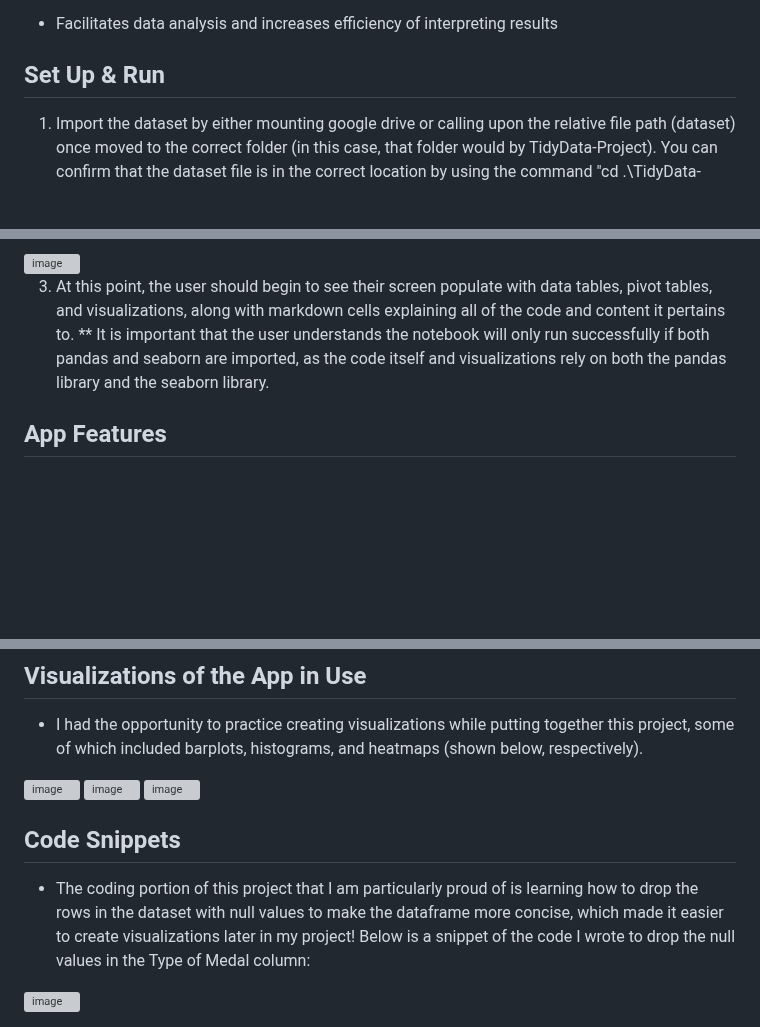
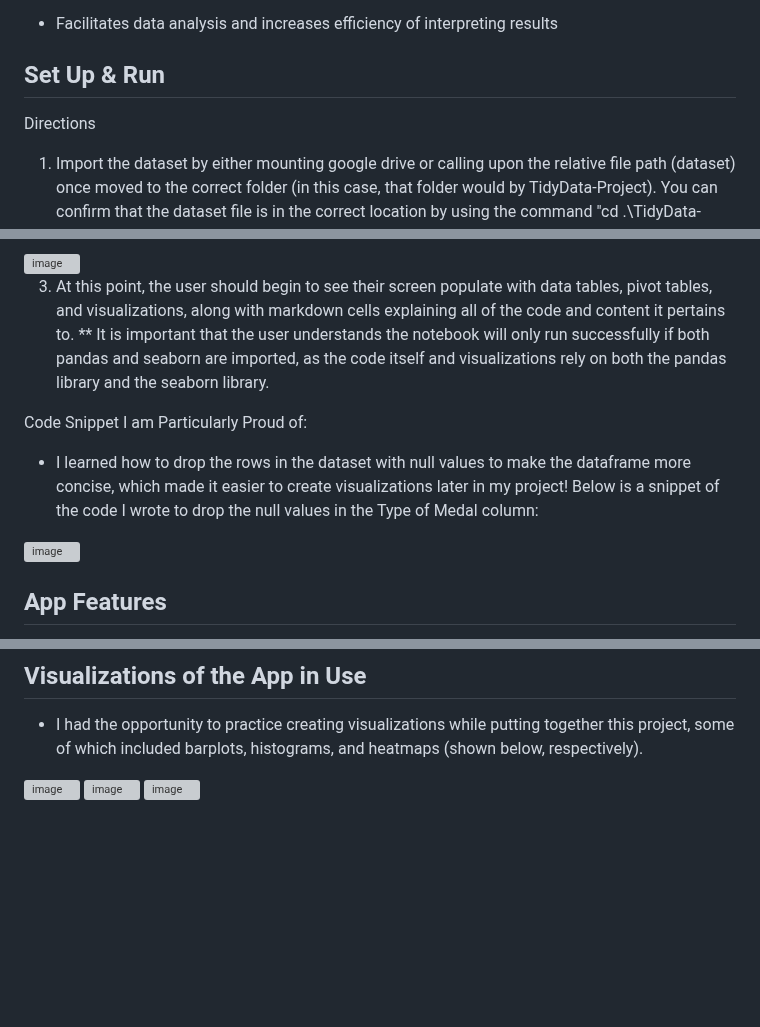
Before and after one commit to cpino2/PINO-Python-Portfolio, a Markdown page: TidyData-Project/README.md, 3 parts joined by grey strips. Rendered like a GitHub page; blank space fills up the shorter version; grey boxes are pictures that could not be loaded.

```diff
--- a/TidyData-Project/README.md
+++ b/TidyData-Project/README.md
@@ -9,12 +9,17 @@ Problem the App Solves:
 - Facilitates data analysis and increases efficiency of interpreting results
 
 ## Set Up & Run
+Directions
 1. Import the dataset by either mounting google drive or calling upon the relative file path (dataset) once moved to the correct folder (in this case, that folder would by TidyData-Project). You can confirm that the dataset file is in the correct location by using the command "cd .\TidyData-Project" to locate the TidyData-Project folder. One can ensure they are in this folder by using the command "cd .\TidyData-Project\ ls" and this should result in the display of the appropriate folders that are within the TidyData-Project folder itself.
 2. After the dataset is imported by having adjusted the file path being called upon depending on whether the user is running the code in google colab (can mount google drive) or visual studio code (needs to rely on relative file path), the user can run the notebook by clicking "Run All" on the top left of the notebook, as shown below
 <img width="641" alt="image" src="https://github.com/user-attachments/assets/630eab9c-fb3b-4bdc-b677-067392ffb599" />
 
 3. At this point, the user should begin to see their screen populate with data tables, pivot tables, and visualizations, along with markdown cells explaining all of the code and content it pertains to.
 ** It is important that the user understands the notebook will only run successfully if both pandas and seaborn are imported, as the code itself and visualizations rely on both the pandas library and the seaborn library.
+
+Code Snippet I am Particularly Proud of:
+- I learned how to drop the rows in the dataset with null values to make the dataframe more concise, which made it easier to create visualizations later in my project! Below is a snippet of the code I wrote to drop the null values in the Type of Medal column:
+<img width="1064" alt="image" src="https://github.com/user-attachments/assets/9f83cf7c-ca1d-4fe4-9048-23966507a31d" />
 
 ## App Features
 1. Each variable forms a column.
@@ -34,7 +39,3 @@ About the Dataset
 <img width="428" alt="image" src="https://github.com/user-attachments/assets/4b04fd97-3425-417d-b13e-3d1e7a33d125" />
 <img width="454" alt="image" src="https://github.com/user-attachments/assets/d4ce1f50-4576-4527-b669-6c68da77fbf2" />
 <img width="443" alt="image" src="https://github.com/user-attachments/assets/38c4c280-9ddf-4c59-a08b-816c83d8aba2" />
-
-## Code Snippets
-- The coding portion of this project that I am particularly proud of is learning how to drop the rows in the dataset with null values to make the dataframe more concise, which made it easier to create visualizations later in my project! Below is a snippet of the code I wrote to drop the null values in the Type of Medal column:
-<img width="1064" alt="image" src="https://github.com/user-attachments/assets/9f83cf7c-ca1d-4fe4-9048-23966507a31d" />
```
